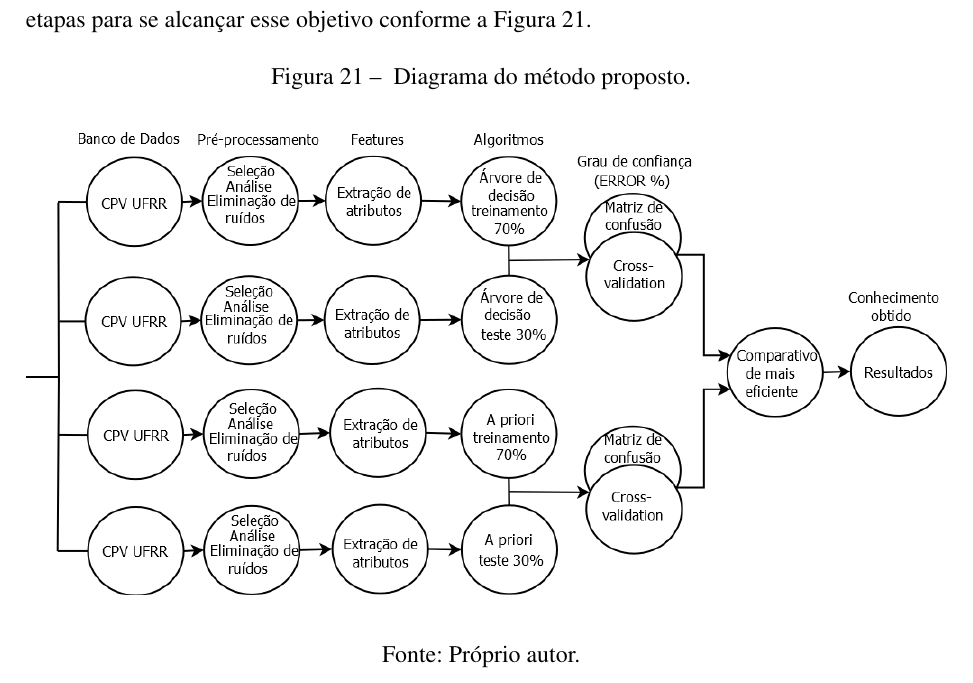
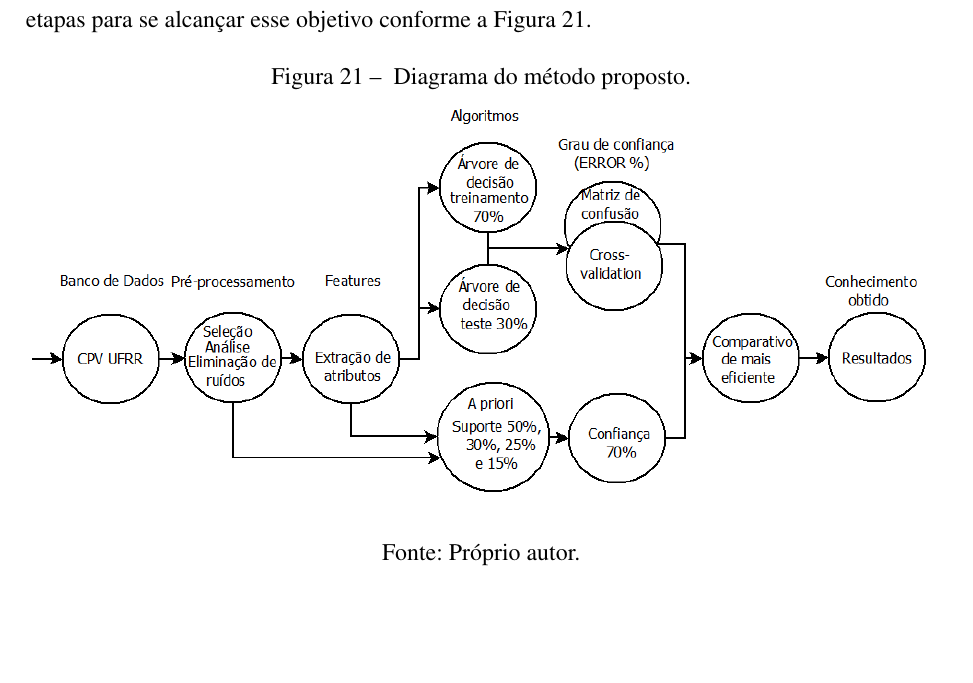
Before and after one commit to reuspar/TCC-parte-2---Janderson, a LaTeX thesis (main.tex, which reads Sections/Metodologia.tex): part of page 54 of 87, cut so that both start at the same text, the shorter picture padded with empty space. Compiled offline with pdfLaTeX.

Commit message:
Diagrama do método proposto atualizado

```diff
--- a/Sections/Metodologia.tex
+++ b/Sections/Metodologia.tex
@@ -7,7 +7,7 @@ Com a grande quantidade de dados que são armazenados pelas universidades de seu
 \begin{figure}[!htp]
 	\begin{center}
     \caption{\label{fig:waveform_fig} Diagrama do método proposto.}
-	\includegraphics[scale=0.45]{Figuras/Caso_de_uso_metodo_TCC1.png}
+	\includegraphics[scale=0.46]{Figuras/Caso_de_uso_metodo_TCC1.png}
 	\end{center}
     \legend{Fonte: Próprio autor.}
 \end{figure}
```
Also changed, not shown: Figuras/Caso_de_uso_metodo_TCC1.png.
